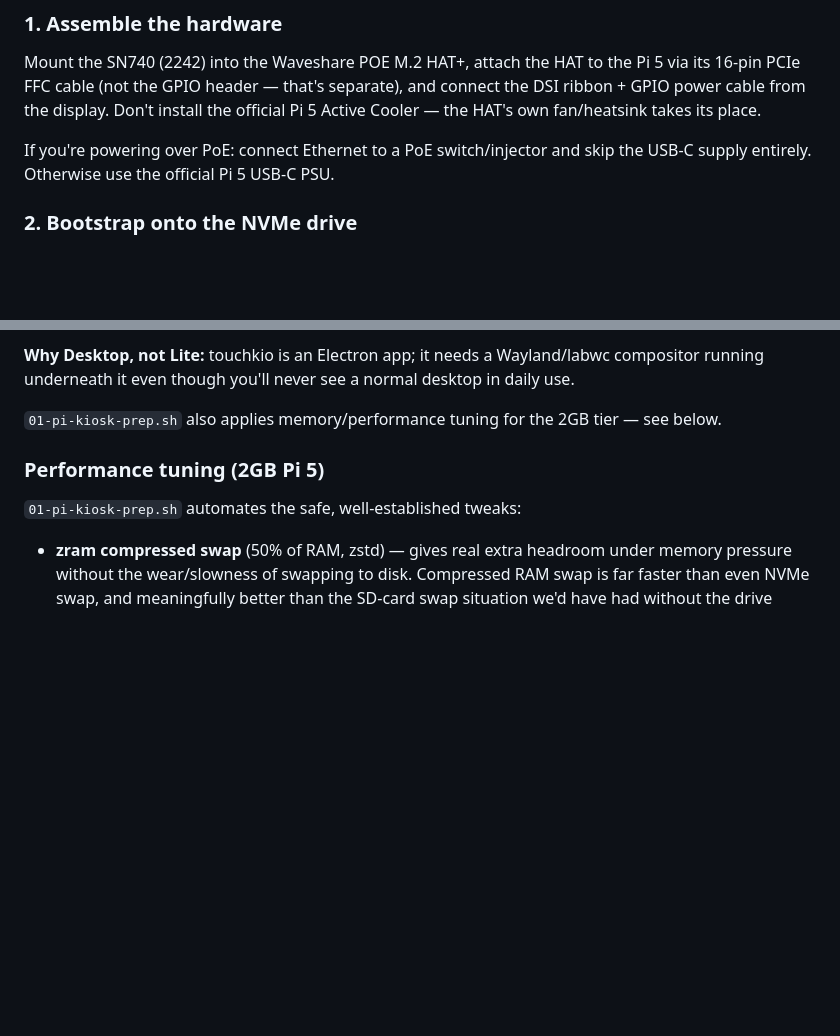
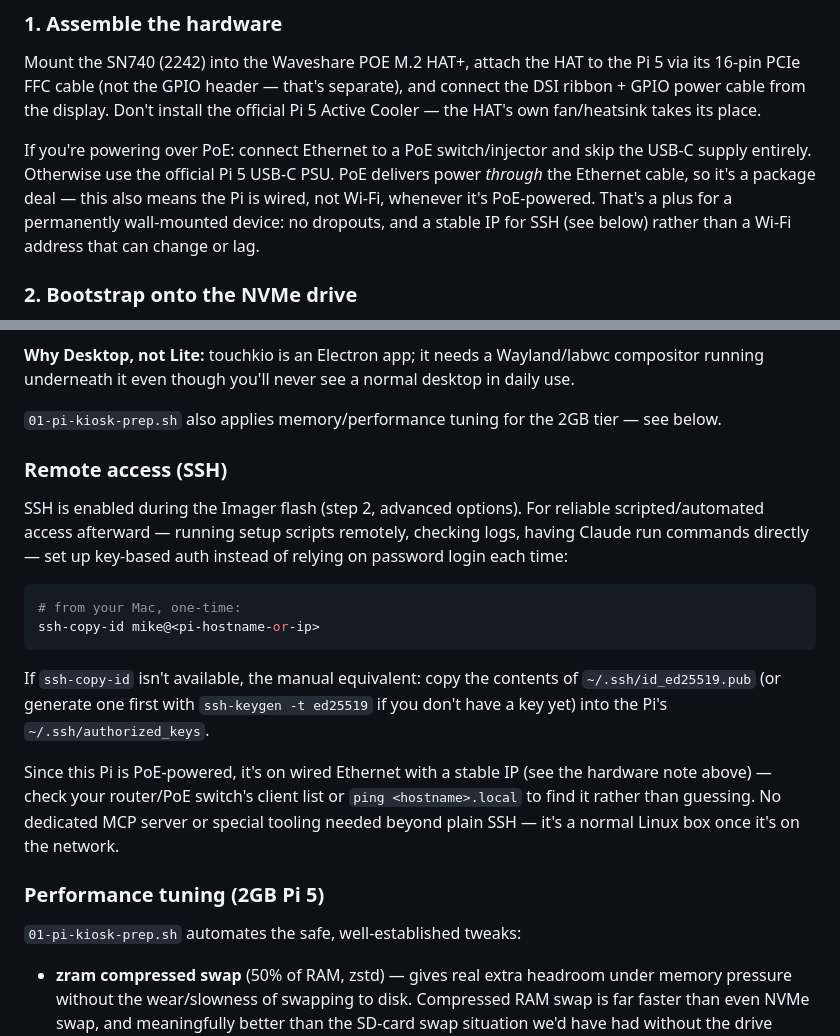
Before and after one commit to MJFlanigan5/ha-wall-kiosk, a Markdown page: README.md, 2 parts joined by grey strips. GitHub-like rendering; blank space fills up the shorter version.

Commit message:
Document PoE=wired-Ethernet and SSH key-based remote access setup

````diff
--- a/README.md
+++ b/README.md
@@ -65,6 +65,11 @@ takes its place.
 
 If you're powering over PoE: connect Ethernet to a PoE switch/injector and
 skip the USB-C supply entirely. Otherwise use the official Pi 5 USB-C PSU.
+PoE delivers power *through* the Ethernet cable, so it's a package deal —
+this also means the Pi is wired, not Wi-Fi, whenever it's PoE-powered.
+That's a plus for a permanently wall-mounted device: no dropouts, and a
+stable IP for SSH (see below) rather than a Wi-Fi address that can
+change or lag.
 
 ### 2. Bootstrap onto the NVMe drive
 
@@ -119,6 +124,29 @@ a normal desktop in daily use.
 
 `01-pi-kiosk-prep.sh` also applies memory/performance tuning for the 2GB
 tier — see below.
+
+### Remote access (SSH)
+
+SSH is enabled during the Imager flash (step 2, advanced options). For
+reliable scripted/automated access afterward — running setup scripts
+remotely, checking logs, having Claude run commands directly — set up
+key-based auth instead of relying on password login each time:
+
+```bash
+# from your Mac, one-time:
+ssh-copy-id mike@<pi-hostname-or-ip>
+```
+
+If `ssh-copy-id` isn't available, the manual equivalent: copy the contents
+of `~/.ssh/id_ed25519.pub` (or generate one first with `ssh-keygen -t
+ed25519` if you don't have a key yet) into the Pi's
+`~/.ssh/authorized_keys`.
+
+Since this Pi is PoE-powered, it's on wired Ethernet with a stable IP (see
+the hardware note above) — check your router/PoE switch's client list or
+`ping <hostname>.local` to find it rather than guessing. No dedicated MCP
+server or special tooling needed beyond plain SSH — it's a normal Linux
+box once it's on the network.
 
 ### Performance tuning (2GB Pi 5)
 
````
